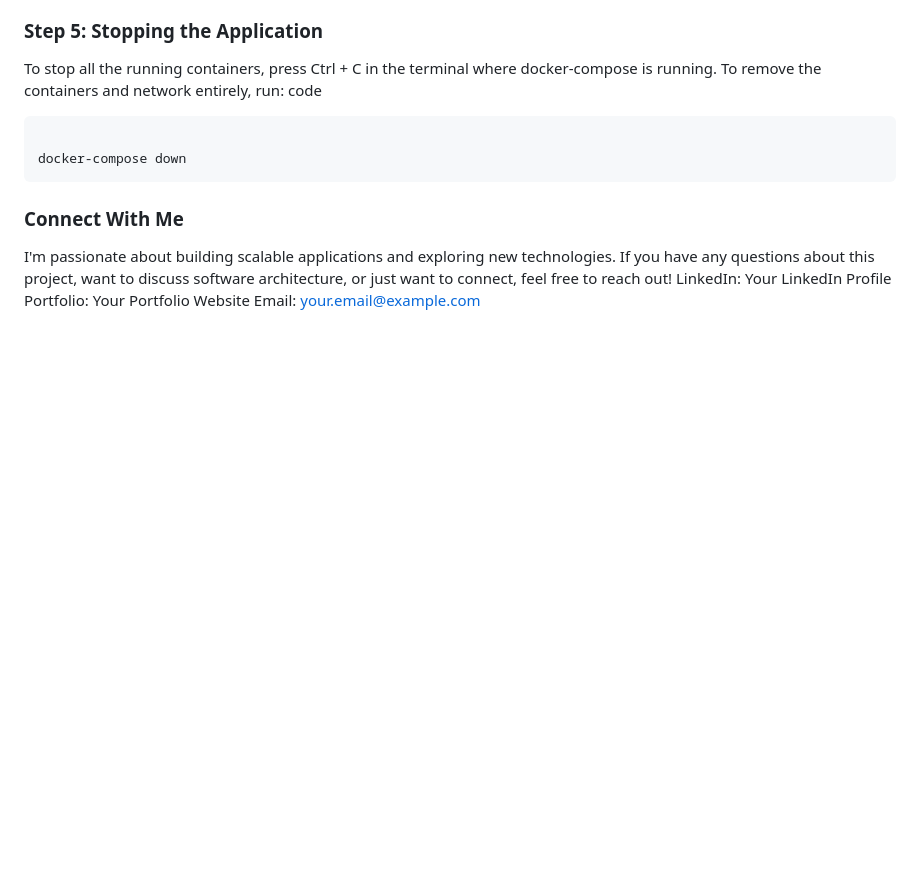
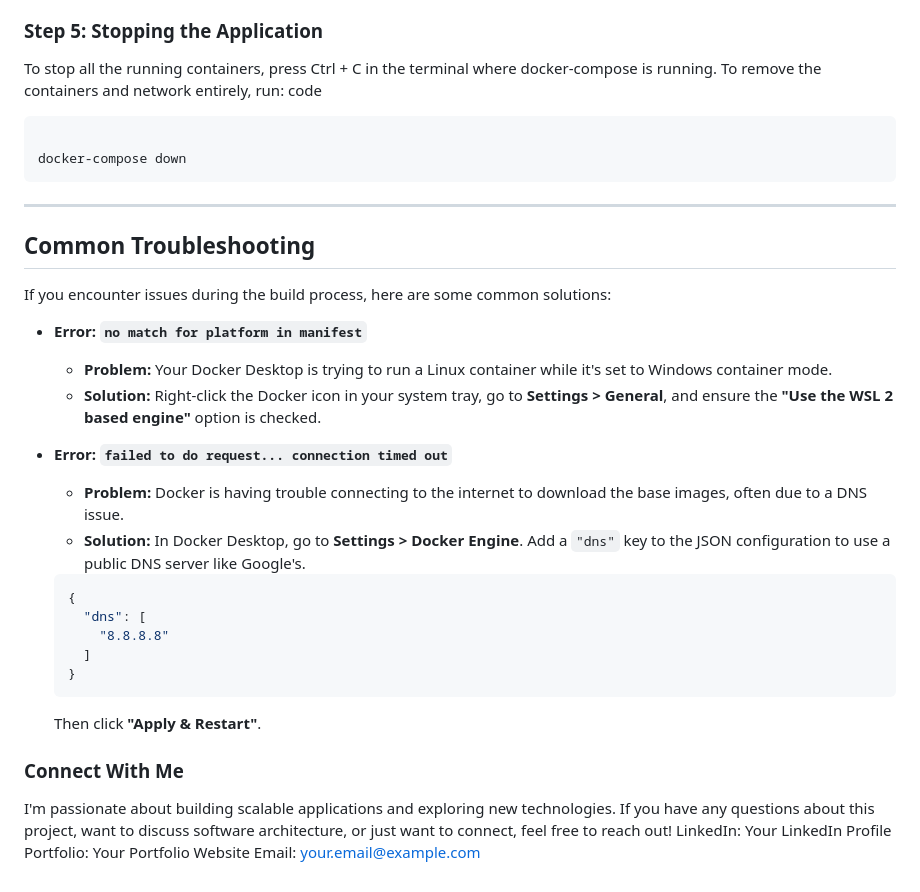
Before and after one commit to rlv-iith/Docker-Demo, a Markdown page: README.md, the part around the change. GitHub-like rendering; blank space fills up the shorter version.

````diff
--- a/README.md
+++ b/README.md
@@ -80,7 +80,27 @@ code
 
 docker-compose down
 ```
+---
 
+## Common Troubleshooting
+
+If you encounter issues during the build process, here are some common solutions:
+
+*   **Error: `no match for platform in manifest`**
+    *   **Problem:** Your Docker Desktop is trying to run a Linux container while it's set to Windows container mode.
+    *   **Solution:** Right-click the Docker icon in your system tray, go to **Settings > General**, and ensure the **"Use the WSL 2 based engine"** option is checked.
+
+*   **Error: `failed to do request... connection timed out`**
+    *   **Problem:** Docker is having trouble connecting to the internet to download the base images, often due to a DNS issue.
+    *   **Solution:** In Docker Desktop, go to **Settings > Docker Engine**. Add a `"dns"` key to the JSON configuration to use a public DNS server like Google's.
+      ```json
+      {
+        "dns": [
+          "8.8.8.8"
+        ]
+      }
+      ```
+      Then click **"Apply & Restart"**.
 
 
 
````
